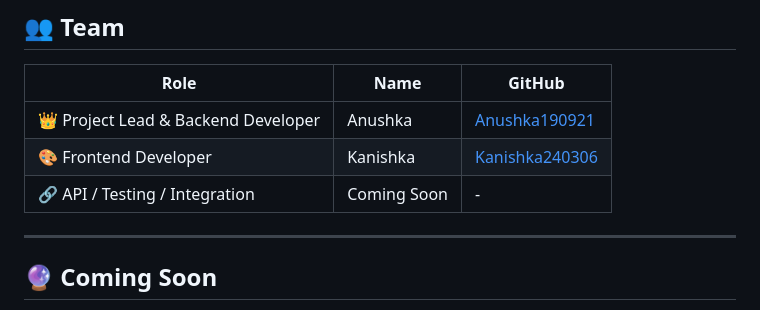
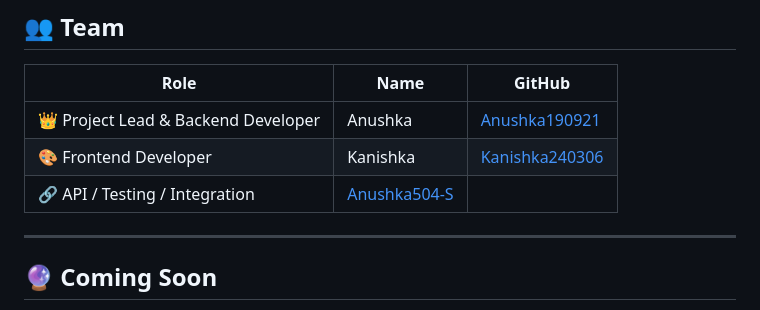
Before and after one commit to Anushka190921/ai-civic-issue-mapper, a Markdown page: README.md, the part around the change. Rendered like a GitHub page.

Commit message:
Added third member's details

```diff
--- a/README.md
+++ b/README.md
@@ -168,7 +168,7 @@ http://127.0.0.1:5000
 |------|------|--------|
 | 👑 Project Lead & Backend Developer | Anushka | [Anushka190921](https://github.com/Anushka190921) |
 | 🎨 Frontend Developer | Kanishka | [Kanishka240306](https://github.com/Kanishka240306) |
-| 🔗 API / Testing / Integration | Coming Soon | - |
+| 🔗 API / Testing / Integration | [Anushka504-S](https://github.com/Anushka504-S)
 
 ---
 
```
